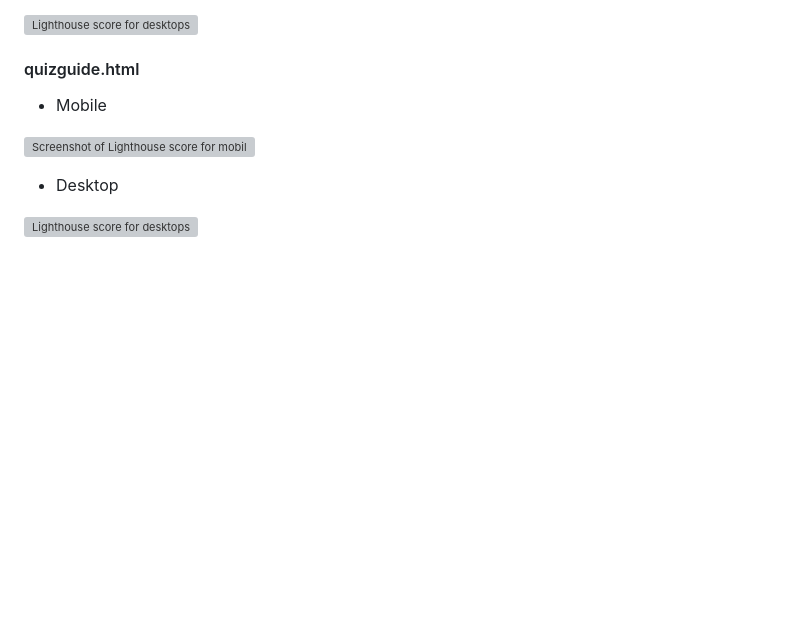
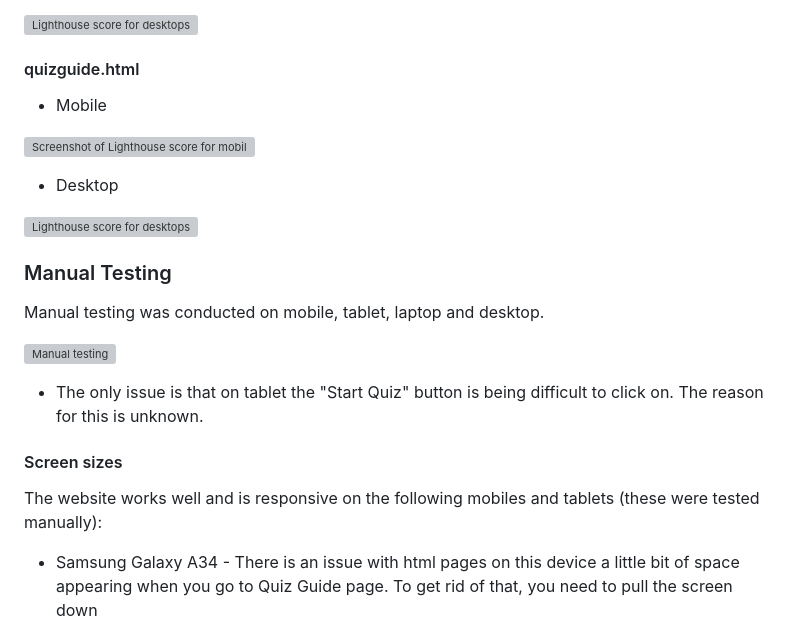
Before and after one commit to nataliiasolomchak21/codeasy-quiz, a Markdown page: README.md, the part around the change printed below. Drawn GitHub-style; folded sections open; blank space fills up the shorter version; grey boxes are pictures that could not be loaded.

Commit message:
Add Manual Testing section

```diff
--- a/README.md
+++ b/README.md
@@ -251,3 +251,17 @@ Lighthouse (Chrome's developer tool) was used to assess the performance of the w
 
 ![Lighthouse score for desktops](README-images/quiz-guide-page-desktop-lighthouse.png)
 
+### Manual Testing
+
+Manual testing was conducted on mobile, tablet, laptop and desktop.
+
+![Manual testing](README-images/manual-testing.png)
+
+* The only issue is that on tablet the "Start Quiz" button is being difficult to click on. The reason for this is unknown.
+
+#### Screen sizes
+
+The website works well and is responsive on the following mobiles and tablets (these were tested manually):
+
+* Samsung Galaxy A34 - There is an issue with html pages on this device a little bit of space appearing when you go to Quiz Guide page. To get rid of that, you need to pull the screen down
+
```
Also changed, not shown: other parts of README.md (+17 -0 lines), README-images/oppo-a-twelve.jpg (added), README-images/samsung-galaxy-a-thirty-four.jpg (added).
